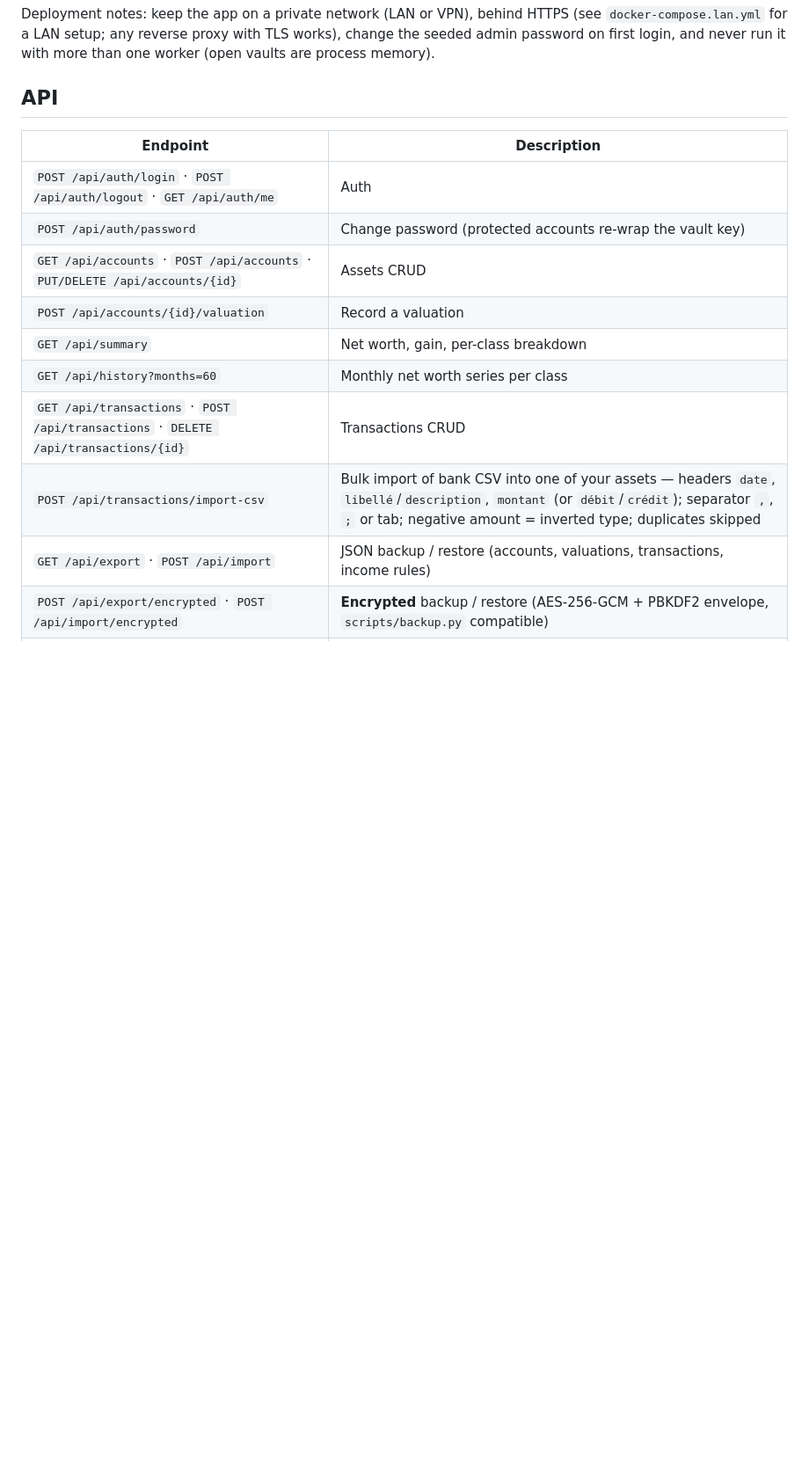
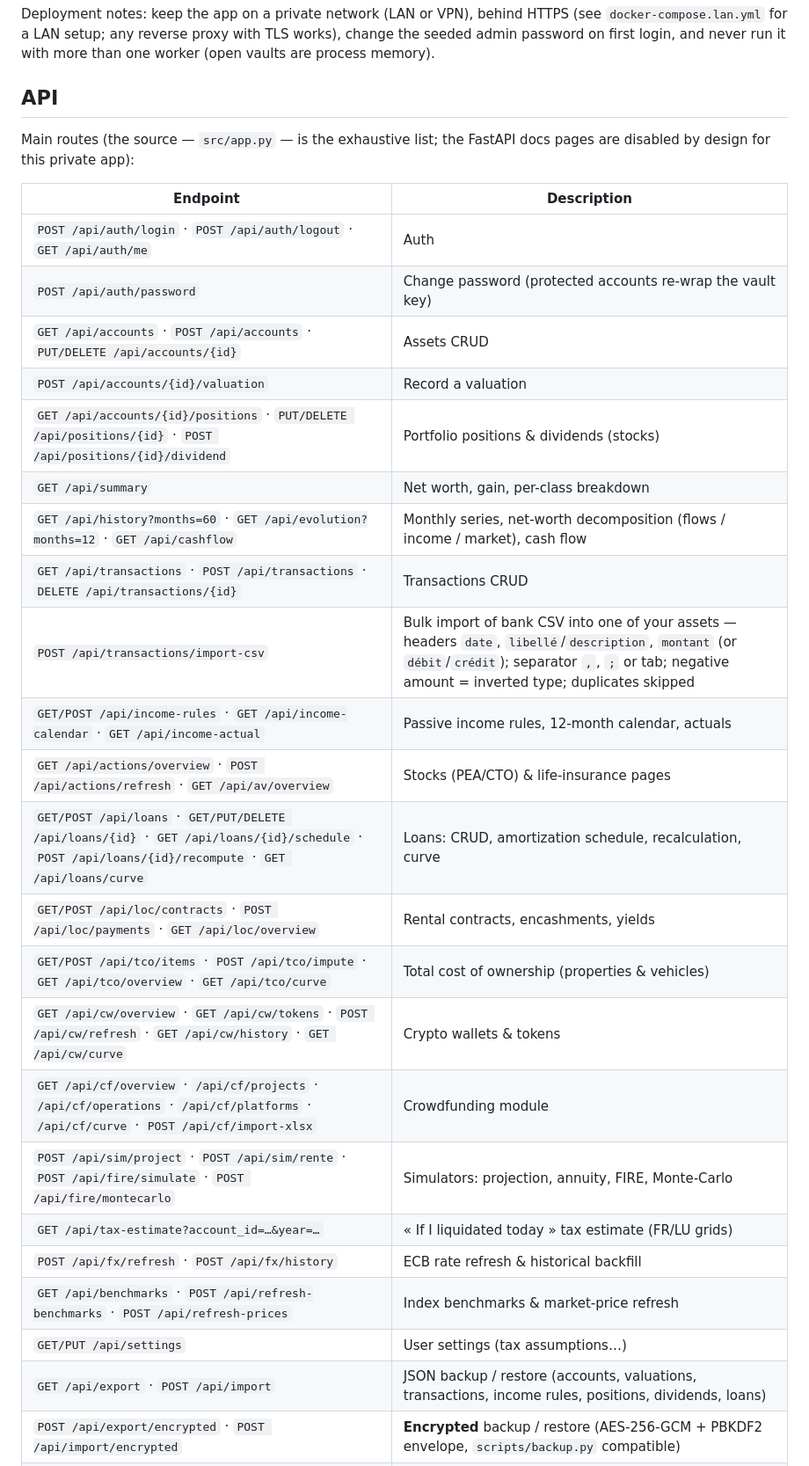
Before and after one commit to LostInTheBugs/patrimony, a Markdown page: README.md, the part around one of its changes. Shown at 88% size. Rendered like a GitHub page; blank space fills up the shorter version.

```diff
--- a/README.md
+++ b/README.md
@@ -200,17 +249,33 @@ it with more than one worker (open vaults are process memory).
 
 ## API
 
+Main routes (the source — `src/app.py` — is the exhaustive list; the
+FastAPI docs pages are disabled by design for this private app):
+
 | Endpoint | Description |
 |---|---|
 | `POST /api/auth/login` · `POST /api/auth/logout` · `GET /api/auth/me` | Auth |
 | `POST /api/auth/password` | Change password (protected accounts re-wrap the vault key) |
 | `GET /api/accounts` · `POST /api/accounts` · `PUT/DELETE /api/accounts/{id}` | Assets CRUD |
 | `POST /api/accounts/{id}/valuation` | Record a valuation |
+| `GET /api/accounts/{id}/positions` · `PUT/DELETE /api/positions/{id}` · `POST /api/positions/{id}/dividend` | Portfolio positions & dividends (stocks) |
 | `GET /api/summary` | Net worth, gain, per-class breakdown |
-| `GET /api/history?months=60` | Monthly net worth series per class |
+| `GET /api/history?months=60` · `GET /api/evolution?months=12` · `GET /api/cashflow` | Monthly series, net-worth decomposition (flows / income / market), cash flow |
 | `GET /api/transactions` · `POST /api/transactions` · `DELETE /api/transactions/{id}` | Transactions CRUD |
 | `POST /api/transactions/import-csv` | Bulk import of bank CSV into one of your assets — headers `date`, `libellé`/`description`, `montant` (or `débit`/`crédit`); separator `,`, `;` or tab; negative amount = inverted type; duplicates skipped |
-| `GET /api/export` · `POST /api/import` | JSON backup / restore (accounts, valuations, transactions, income rules) |
+| `GET/POST /api/income-rules` · `GET /api/income-calendar` · `GET /api/income-actual` | Passive income rules, 12-month calendar, actuals |
+| `GET /api/actions/overview` · `POST /api/actions/refresh` · `GET /api/av/overview` | Stocks (PEA/CTO) & life-insurance pages |
+| `GET/POST /api/loans` · `GET/PUT/DELETE /api/loans/{id}` · `GET /api/loans/{id}/schedule` · `POST /api/loans/{id}/recompute` · `GET /api/loans/curve` | Loans: CRUD, amortization schedule, recalculation, curve |
+| `GET/POST /api/loc/contracts` · `POST /api/loc/payments` · `GET /api/loc/overview` | Rental contracts, encashments, yields |
+| `GET/POST /api/tco/items` · `POST /api/tco/impute` · `GET /api/tco/overview` · `GET /api/tco/curve` | Total cost of ownership (properties & vehicles) |
+| `GET /api/cw/overview` · `GET /api/cw/tokens` · `POST /api/cw/refresh` · `GET /api/cw/history` · `GET /api/cw/curve` | Crypto wallets & tokens |
+| `GET /api/cf/overview` · `/api/cf/projects` · `/api/cf/operations` · `/api/cf/platforms` · `/api/cf/curve` · `POST /api/cf/import-xlsx` | Crowdfunding module |
+| `POST /api/sim/project` · `POST /api/sim/rente` · `POST /api/fire/simulate` · `POST /api/fire/montecarlo` | Simulators: projection, annuity, FIRE, Monte-Carlo |
+| `GET /api/tax-estimate?account_id=…&year=…` | « If I liquidated today » tax estimate (FR/LU grids) |
+| `POST /api/fx/refresh` · `POST /api/fx/history` | ECB rate refresh & historical backfill |
+| `GET /api/benchmarks` · `POST /api/refresh-benchmarks` · `POST /api/refresh-prices` | Index benchmarks & market-price refresh |
+| `GET/PUT /api/settings` | User settings (tax assumptions…) |
+| `GET /api/export` · `POST /api/import` | JSON backup / restore (accounts, valuations, transactions, income rules, positions, dividends, loans) |
 | `POST /api/export/encrypted` · `POST /api/import/encrypted` | **Encrypted** backup / restore (AES-256-GCM + PBKDF2 envelope, `scripts/backup.py` compatible) |
 | `GET /api/export/csv/{kind}` | CSV export — `accounts`, `transactions`, `valuations`, `rules` (UTF-8, Excel-ready) |
 | `GET /api/audit` (admin) | Audit log: logins, changes, imports, deletions (metadata only, 90-day retention) |
```
Also changed, not shown: other parts of README.md (+61 -10 lines).
